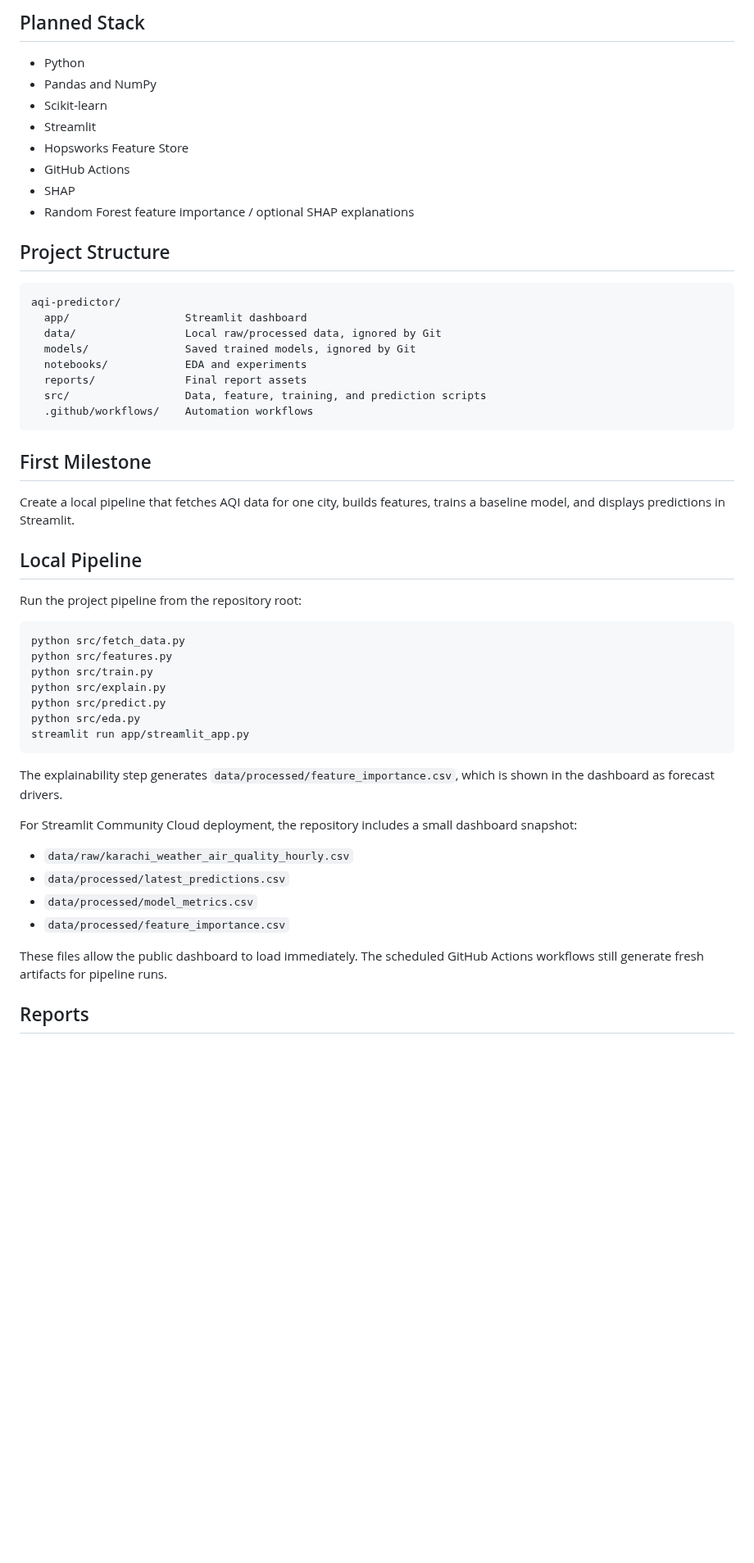
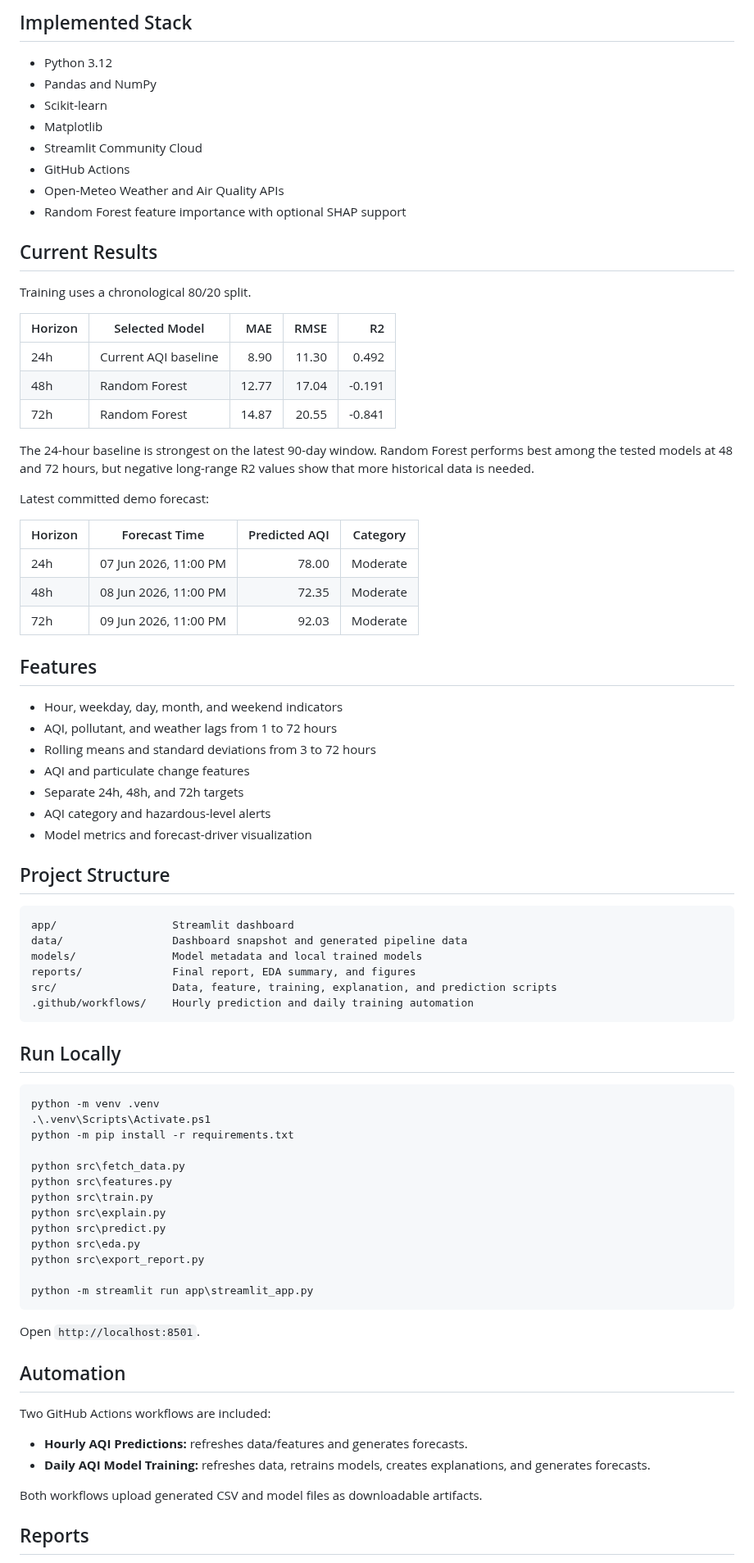
Before and after one commit to khizerrizvi12/Pearls-AQI-Predictor, a Markdown page: README.md, the part around one of its changes. Shown at 82% size. Drawn GitHub-style; blank space fills up the shorter version.

Commit message:
Finalize AQI project submission

````diff
--- a/README.md
+++ b/README.md
@@ -18,56 +28,84 @@ Build a serverless AQI prediction pipeline that:
 
-## Planned Stack
+## Implemented Stack
 
-- Python
+- Python 3.12
 - Pandas and NumPy
 - Scikit-learn
-- Streamlit
-- Hopsworks Feature Store
+- Matplotlib
+- Streamlit Community Cloud
 - GitHub Actions
-- SHAP
-- Random Forest feature importance / optional SHAP explanations
+- Open-Meteo Weather and Air Quality APIs
+- Random Forest feature importance with optional SHAP support
+
+## Current Results
+
+Training uses a chronological 80/20 split.
+
+| Horizon | Selected Model | MAE | RMSE | R2 |
+| --- | --- | ---: | ---: | ---: |
+| 24h | Current AQI baseline | 8.90 | 11.30 | 0.492 |
+| 48h | Random Forest | 12.77 | 17.04 | -0.191 |
+| 72h | Random Forest | 14.87 | 20.55 | -0.841 |
+
+The 24-hour baseline is strongest on the latest 90-day window. Random Forest performs best among the tested models at 48 and 72 hours, but negative long-range R2 values show that more historical data is needed.
+
+Latest committed demo forecast:
+
+| Horizon | Forecast Time | Predicted AQI | Category |
+| --- | --- | ---: | --- |
+| 24h | 07 Jun 2026, 11:00 PM | 78.00 | Moderate |
+| 48h | 08 Jun 2026, 11:00 PM | 72.35 | Moderate |
+| 72h | 09 Jun 2026, 11:00 PM | 92.03 | Moderate |
+
+## Features
+
+- Hour, weekday, day, month, and weekend indicators
+- AQI, pollutant, and weather lags from 1 to 72 hours
+- Rolling means and standard deviations from 3 to 72 hours
+- AQI and particulate change features
+- Separate 24h, 48h, and 72h targets
+- AQI category and hazardous-level alerts
+- Model metrics and forecast-driver visualization
 
 ## Project Structure
 
 ```text
-aqi-predictor/
-  app/                  Streamlit dashboard
-  data/                 Local raw/processed data, ignored by Git
-  models/               Saved trained models, ignored by Git
-  notebooks/            EDA and experiments
-  reports/              Final report assets
-  src/                  Data, feature, training, and prediction scripts
-  .github/workflows/    Automation workflows
+app/                  Streamlit dashboard
+data/                 Dashboard snapshot and generated pipeline data
+models/               Model metadata and local trained models
+reports/              Final report, EDA summary, and figures
+src/                  Data, feature, training, explanation, and prediction scripts
+.github/workflows/    Hourly prediction and daily training automation
 ```
 
-## First Milestone
+## Run Locally
 
-Create a local pipeline that fetches AQI data for one city, builds features, trains a baseline model, and displays predictions in Streamlit.
+```powershell
+python -m venv .venv
+.\.venv\Scripts\Activate.ps1
+python -m pip install -r requirements.txt
 
-## Local Pipeline
+python src\fetch_data.py
+python src\features.py
+python src\train.py
+python src\explain.py
+python src\predict.py
+python src\eda.py
+python src\export_report.py
 
-Run the project pipeline from the repository root:
-
-```bash
-python src/fetch_data.py
-python src/features.py
-python src/train.py
-python src/explain.py
-python src/predict.py
-python src/eda.py
-streamlit run app/streamlit_app.py
+python -m streamlit run app\streamlit_app.py
 ```
 
-The explainability step generates `data/processed/feature_importance.csv`, which is shown in the dashboard as forecast drivers.
+Open `http://localhost:8501`.
 
-For Streamlit Community Cloud deployment, the repository includes a small dashboard snapshot:
+## Automation
 
-- `data/raw/karachi_weather_air_quality_hourly.csv`
-- `data/processed/latest_predictions.csv`
-- `data/processed/model_metrics.csv`
-- `data/processed/feature_importance.csv`
+Two GitHub Actions workflows are included:
 
-These files allow the public dashboard to load immediately. The scheduled GitHub Actions workflows still generate fresh artifacts for pipeline runs.
+- **Hourly AQI Predictions:** refreshes data/features and generates forecasts.
+- **Daily AQI Model Training:** refreshes data, retrains models, creates explanations, and generates forecasts.
+
+Both workflows upload generated CSV and model files as downloadable artifacts.
 
 ## Reports
 
````
Also changed, not shown: other parts of README.md (+29 -19 lines), reports/eda_summary.md (+4 -4 lines), reports/final_report.md (+25 -25 lines), reports/submission_checklist.md (added, +51 -0 lines), reports/figures/aqi_trend.png, reports/figures/daily_aqi_pattern.png, reports/figures/hourly_aqi_pattern.png, reports/figures/pollutant_trends.png, reports/figures/pollutant_weather_correlation.png, 10 other files.
